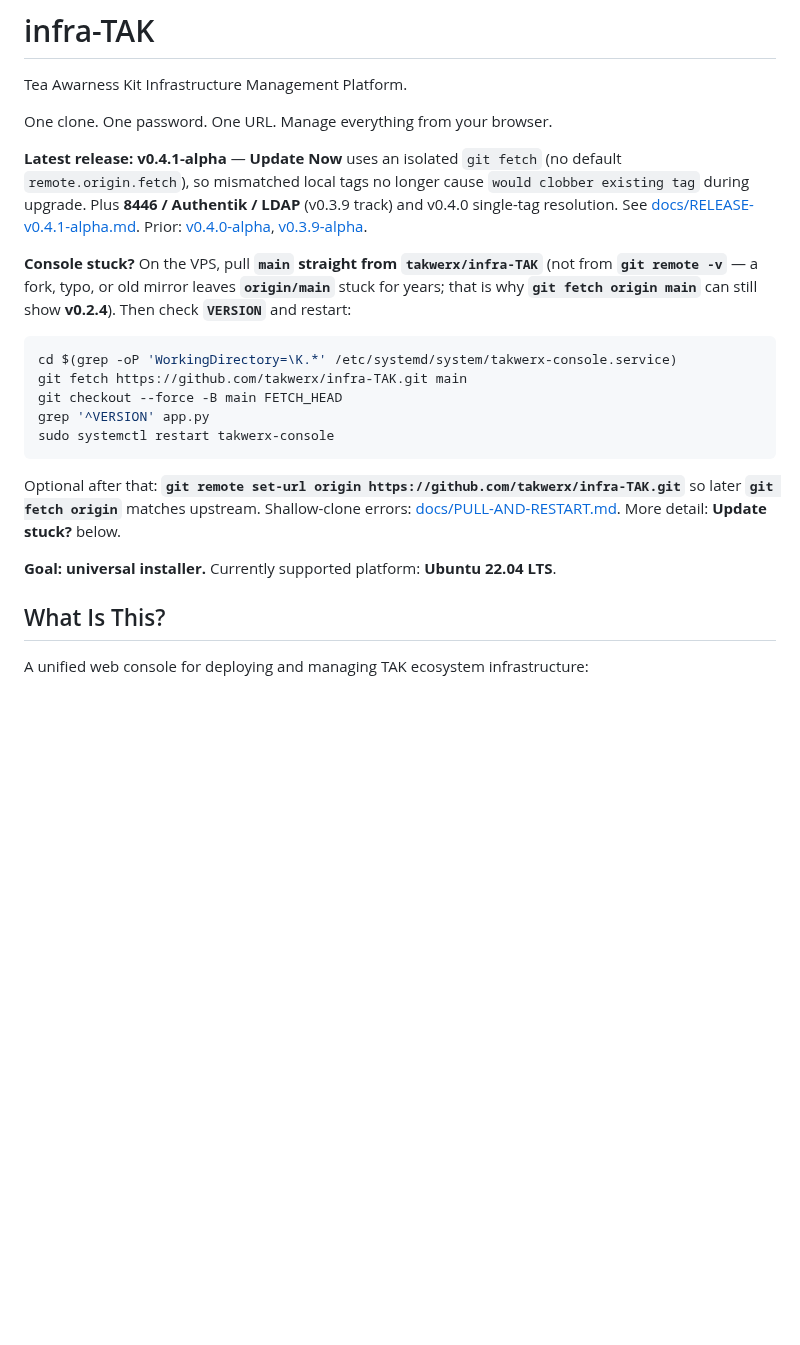
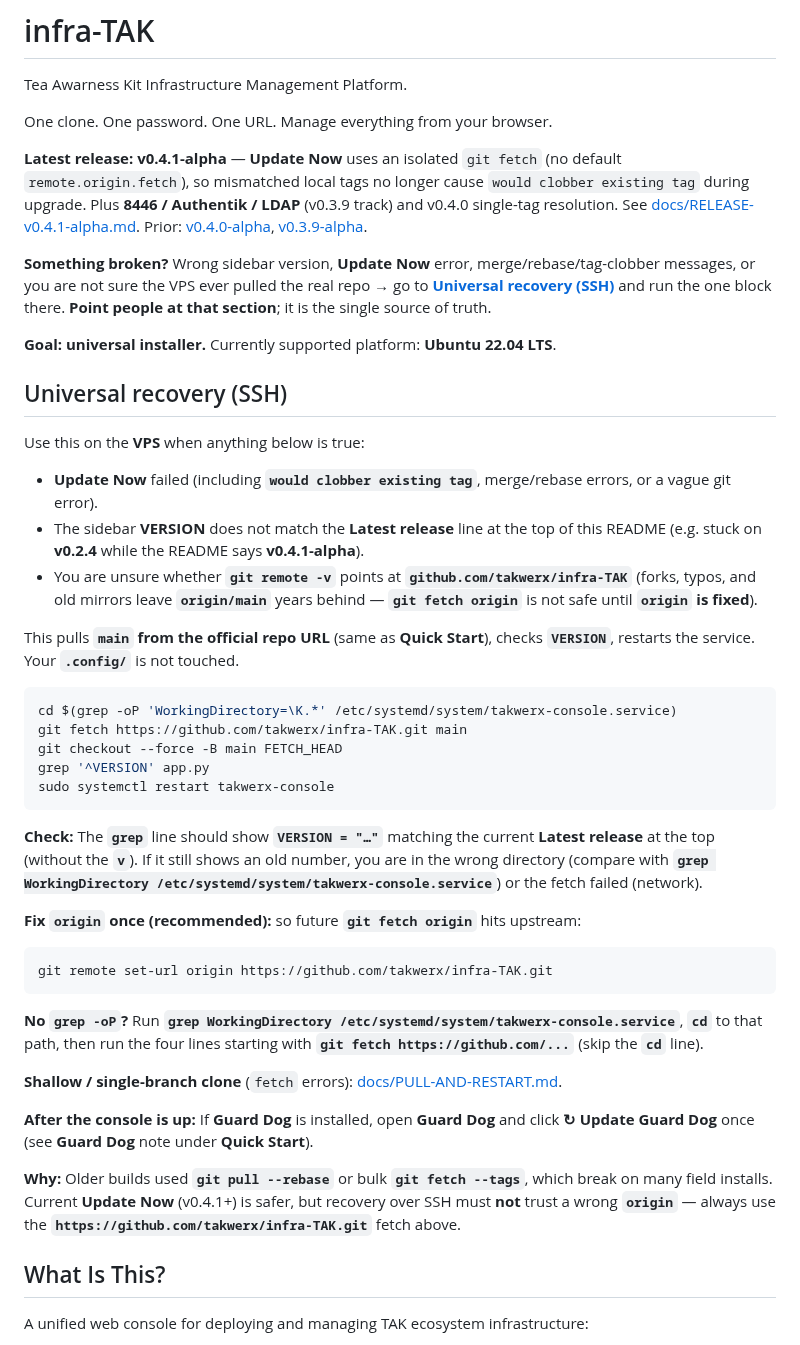
Before and after one commit to joshuafuller/infra-TAK, a Markdown page: README.md, the part around one of its changes. Drawn GitHub-style; blank space fills up the shorter version.

Commit message:
README: single Universal recovery (SSH) section; PULL doc points to it
Made-with: Cursor

````diff
--- a/README.md
+++ b/README.md
@@ -6,7 +6,19 @@ One clone. One password. One URL. Manage everything from your browser.
 
 **Latest release: v0.4.1-alpha** — **Update Now** uses an isolated `git fetch` (no default `remote.origin.fetch`), so mismatched local tags no longer cause `would clobber existing tag` during upgrade. Plus **8446 / Authentik / LDAP** (v0.3.9 track) and v0.4.0 single-tag resolution. See [docs/RELEASE-v0.4.1-alpha.md](docs/RELEASE-v0.4.1-alpha.md). Prior: [v0.4.0-alpha](docs/RELEASE-v0.4.0-alpha.md), [v0.3.9-alpha](docs/RELEASE-v0.3.9-alpha.md).
 
-**Console stuck?** On the VPS, pull **`main` straight from `takwerx/infra-TAK`** (not from **`git remote -v`** — a fork, typo, or old mirror leaves **`origin/main`** stuck for years; that is why **`git fetch origin main`** can still show **v0.2.4**). Then check **`VERSION`** and restart:
+**Something broken?** Wrong sidebar version, **Update Now** error, merge/rebase/tag-clobber messages, or you are not sure the VPS ever pulled the real repo → go to **[Universal recovery (SSH)](#universal-recovery-ssh)** and run the one block there. **Point people at that section**; it is the single source of truth.
+
+**Goal: universal installer.** Currently supported platform: **Ubuntu 22.04 LTS**.
+
+## Universal recovery (SSH)
+
+Use this on the **VPS** when anything below is true:
+
+- **Update Now** failed (including **`would clobber existing tag`**, merge/rebase errors, or a vague git error).
+- The sidebar **VERSION** does not match the **Latest release** line at the top of this README (e.g. stuck on **v0.2.4** while the README says **v0.4.1-alpha**).
+- You are unsure whether **`git remote -v`** points at **`github.com/takwerx/infra-TAK`** (forks, typos, and old mirrors leave **`origin/main`** years behind — **`git fetch origin`** is not safe until **`origin` is fixed**).
+
+This pulls **`main` from the official repo URL** (same as **Quick Start**), checks **`VERSION`**, restarts the service. Your **`.config/`** is not touched.
 
 ```bash
 cd $(grep -oP 'WorkingDirectory=\K.*' /etc/systemd/system/takwerx-console.service)
@@ -16,9 +28,21 @@ grep '^VERSION' app.py
 sudo systemctl restart takwerx-console
 ```
 
-Optional after that: **`git remote set-url origin https://github.com/takwerx/infra-TAK.git`** so later **`git fetch origin`** matches upstream. Shallow-clone errors: [docs/PULL-AND-RESTART.md](docs/PULL-AND-RESTART.md). More detail: **Update stuck?** below.
+**Check:** The **`grep`** line should show **`VERSION = "…"`** matching the current **Latest release** at the top (without the **`v`**). If it still shows an old number, you are in the wrong directory (compare with **`grep WorkingDirectory /etc/systemd/system/takwerx-console.service`**) or the fetch failed (network).
 
-**Goal: universal installer.** Currently supported platform: **Ubuntu 22.04 LTS**.
+**Fix `origin` once (recommended):** so future **`git fetch origin`** hits upstream:
+
+```bash
+git remote set-url origin https://github.com/takwerx/infra-TAK.git
+```
+
+**No `grep -oP`?** Run **`grep WorkingDirectory /etc/systemd/system/takwerx-console.service`**, **`cd`** to that path, then run the four lines starting with **`git fetch https://github.com/...`** (skip the **`cd`** line).
+
+**Shallow / single-branch clone** (`fetch` errors): [docs/PULL-AND-RESTART.md](docs/PULL-AND-RESTART.md).
+
+**After the console is up:** If **Guard Dog** is installed, open **Guard Dog** and click **↻ Update Guard Dog** once (see **Guard Dog** note under **Quick Start**).
+
+**Why:** Older builds used **`git pull --rebase`** or bulk **`git fetch --tags`**, which break on many field installs. Current **Update Now** (v0.4.1+) is safer, but recovery over SSH must **not** trust a wrong **`origin`** — always use the **`https://github.com/takwerx/infra-TAK.git`** fetch above.
 
 ## What Is This?
 
````
Also changed, not shown: other parts of README.md (+2 -18 lines).
